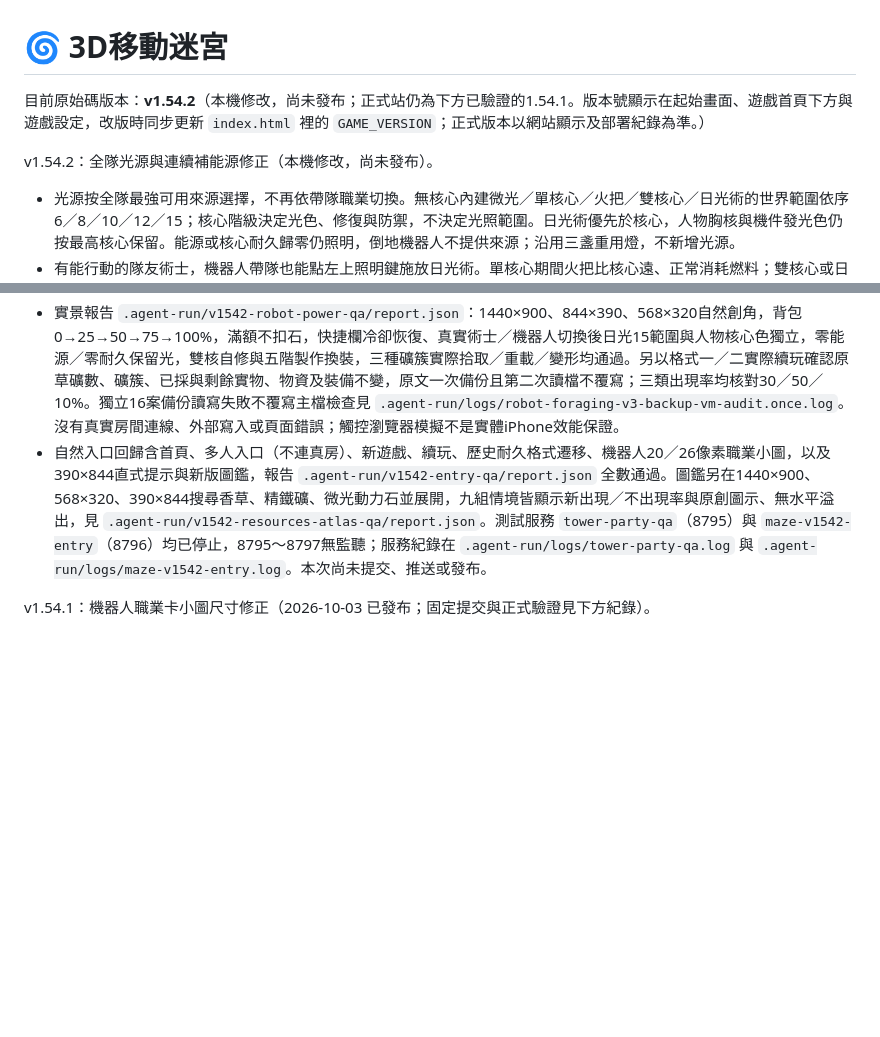
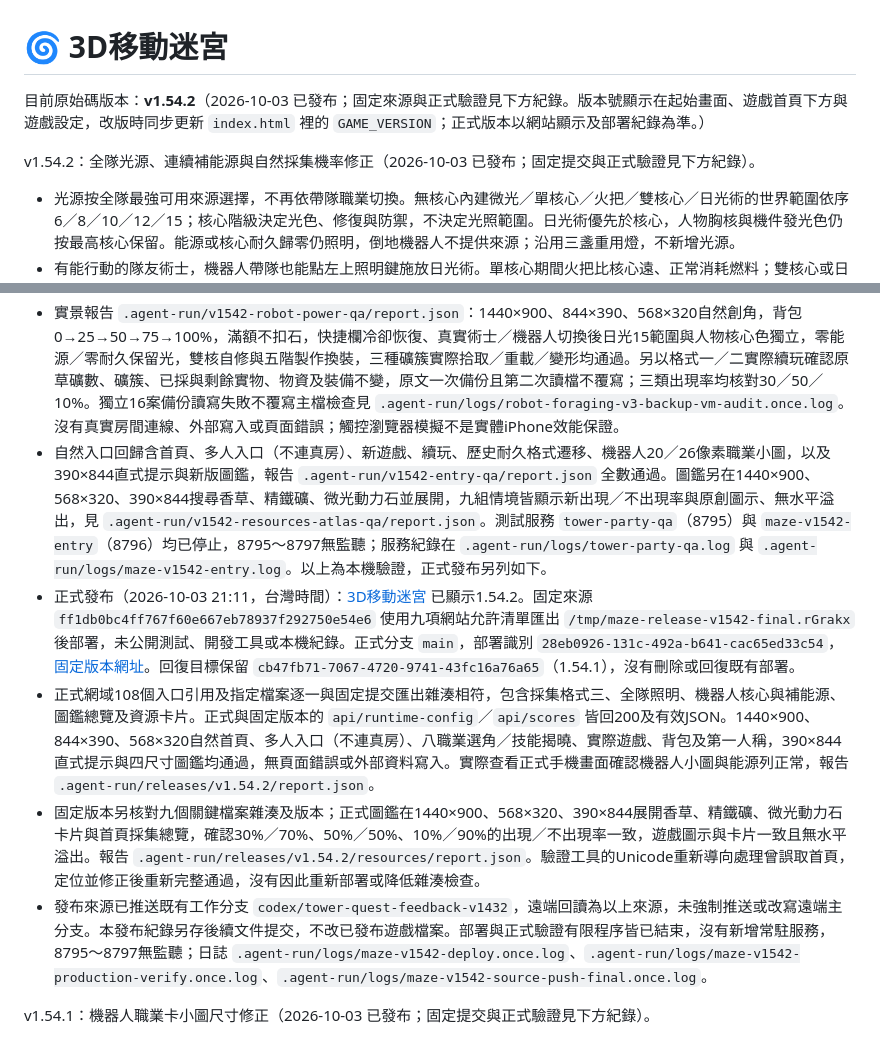
Before and after one commit to CHRIS-CHEN-0503/3d-moving-maze, a Markdown page: README.md, 2 parts joined by grey strips. Rendered like a GitHub page; blank space fills up the shorter version.

Commit message:
docs: record verified production release v1.54.2

```diff
--- a/README.md
+++ b/README.md
@@ -1,8 +1,8 @@
 # 🌀 3D移動迷宮
 
-目前原始碼版本：**v1.54.2**（本機修改，尚未發布；正式站仍為下方已驗證的1.54.1。版本號顯示在起始畫面、遊戲首頁下方與遊戲設定，改版時同步更新 `index.html` 裡的 `GAME_VERSION`；正式版本以網站顯示及部署紀錄為準。）
+目前原始碼版本：**v1.54.2**（2026-10-03 已發布；固定來源與正式驗證見下方紀錄。版本號顯示在起始畫面、遊戲首頁下方與遊戲設定，改版時同步更新 `index.html` 裡的 `GAME_VERSION`；正式版本以網站顯示及部署紀錄為準。）
 
-v1.54.2：全隊光源與連續補能源修正（本機修改，尚未發布）。
+v1.54.2：全隊光源、連續補能源與自然採集機率修正（2026-10-03 已發布；固定提交與正式驗證見下方紀錄）。
 
 - 光源按全隊最強可用來源選擇，不再依帶隊職業切換。無核心內建微光／單核心／火把／雙核心／日光術的世界範圍依序6／8／10／12／15；核心階級決定光色、修復與防禦，不決定光照範圍。日光術優先於核心，人物胸核與機件發光色仍按最高核心保留。能源或核心耐久歸零仍照明，倒地機器人不提供來源；沿用三盞重用燈，不新增光源。
 - 有能行動的隊友術士，機器人帶隊也能點左上照明鍵施放日光術。單核心期間火把比核心遠、正常消耗燃料；雙核心或日光術照明時保留火把燃料。核心換裝仍在背包管理。
@@ -11,7 +11,11 @@ v1.54.2：全隊光源與連續補能源修正（本機修改，尚未發布）
 - 採集格式三保存本層的草藥株數、礦堆數及動力礦簇；舊格式一、二沿用原生成與已採紀錄，升級保存前備份 `_before_foraging_v3`，變形或重載不補生；新樓層才套用新機率。不因機率調整令已領取紀錄失效、已生成資源消失或重複生成。
 - 說明圖鑑與遊戲共用規則、數值及圖示同步更新，首頁採集總覽也與資源卡片一致。部署前完整1,329項測試通過，日誌 `.agent-run/logs/maze-v1542-release-check-final.once.log`；包含149層舊採集回條、新三類機率與獨立性、舊格式一／二快照保存、連續補能源、核心卸下後生命不再恢復及圖鑑總覽機率同步的回歸。
 - 實景報告 `.agent-run/v1542-robot-power-qa/report.json`：1440×900、844×390、568×320自然創角，背包0→25→50→75→100%，滿額不扣石，快捷欄冷卻恢復、真實術士／機器人切換後日光15範圍與人物核心色獨立，零能源／零耐久保留光，雙核自修與五階製作換裝，三種礦簇實際拾取／重載／變形均通過。另以格式一／二實際續玩確認原草礦數、礦簇、已採與剩餘實物、物資及裝備不變，原文一次備份且第二次讀檔不覆寫；三類出現率均核對30／50／10%。獨立16案備份讀寫失敗不覆寫主檔檢查見 `.agent-run/logs/robot-foraging-v3-backup-vm-audit.once.log`。沒有真實房間連線、外部寫入或頁面錯誤；觸控瀏覽器模擬不是實體iPhone效能保證。
-- 自然入口回歸含首頁、多人入口（不連真房）、新遊戲、續玩、歷史耐久格式遷移、機器人20／26像素職業小圖，以及390×844直式提示與新版圖鑑，報告 `.agent-run/v1542-entry-qa/report.json` 全數通過。圖鑑另在1440×900、568×320、390×844搜尋香草、精鐵礦、微光動力石並展開，九組情境皆顯示新出現／不出現率與原創圖示、無水平溢出，見 `.agent-run/v1542-resources-atlas-qa/report.json`。測試服務 `tower-party-qa`（8795）與 `maze-v1542-entry`（8796）均已停止，8795～8797無監聽；服務紀錄在 `.agent-run/logs/tower-party-qa.log` 與 `.agent-run/logs/maze-v1542-entry.log`。本次尚未提交、推送或發布。
+- 自然入口回歸含首頁、多人入口（不連真房）、新遊戲、續玩、歷史耐久格式遷移、機器人20／26像素職業小圖，以及390×844直式提示與新版圖鑑，報告 `.agent-run/v1542-entry-qa/report.json` 全數通過。圖鑑另在1440×900、568×320、390×844搜尋香草、精鐵礦、微光動力石並展開，九組情境皆顯示新出現／不出現率與原創圖示、無水平溢出，見 `.agent-run/v1542-resources-atlas-qa/report.json`。測試服務 `tower-party-qa`（8795）與 `maze-v1542-entry`（8796）均已停止，8795～8797無監聽；服務紀錄在 `.agent-run/logs/tower-party-qa.log` 與 `.agent-run/logs/maze-v1542-entry.log`。以上為本機驗證，正式發布另列如下。
+- 正式發布（2026-10-03 21:11，台灣時間）：[3D移動迷宮](https://3d-moving-maze.pages.dev/) 已顯示1.54.2。固定來源 `ff1db0bc4ff767f60e667eb78937f292750e54e6` 使用九項網站允許清單匯出 `/tmp/maze-release-v1542-final.rGrakx` 後部署，未公開測試、開發工具或本機紀錄。正式分支 `main`，部署識別 `28eb0926-131c-492a-b641-cac65ed33c54`，[固定版本網址](https://28eb0926.3d-moving-maze.pages.dev/)。回復目標保留 `cb47fb71-7067-4720-9741-43fc16a76a65`（1.54.1），沒有刪除或回復既有部署。
+- 正式網域108個入口引用及指定檔案逐一與固定提交匯出雜湊相符，包含採集格式三、全隊照明、機器人核心與補能源、圖鑑總覽及資源卡片。正式與固定版本的 `api/runtime-config`／`api/scores` 皆回200及有效JSON。1440×900、844×390、568×320自然首頁、多人入口（不連真房）、八職業選角／技能揭曉、實際遊戲、背包及第一人稱，390×844直式提示與四尺寸圖鑑均通過，無頁面錯誤或外部資料寫入。實際查看正式手機畫面確認機器人小圖與能源列正常，報告 `.agent-run/releases/v1.54.2/report.json`。
+- 固定版本另核對九個關鍵檔案雜湊及版本；正式圖鑑在1440×900、568×320、390×844展開香草、精鐵礦、微光動力石卡片與首頁採集總覽，確認30%／70%、50%／50%、10%／90%的出現／不出現率一致，遊戲圖示與卡片一致且無水平溢出。報告 `.agent-run/releases/v1.54.2/resources/report.json`。驗證工具的Unicode重新導向處理曾誤取首頁，定位並修正後重新完整通過，沒有因此重新部署或降低雜湊檢查。
+- 發布來源已推送既有工作分支 `codex/tower-quest-feedback-v1432`，遠端回讀為以上來源，未強制推送或改寫遠端主分支。本發布紀錄另存後續文件提交，不改已發布遊戲檔案。部署與正式驗證有限程序皆已結束，沒有新增常駐服務，8795～8797無監聽；日誌 `.agent-run/logs/maze-v1542-deploy.once.log`、`.agent-run/logs/maze-v1542-production-verify.once.log`、`.agent-run/logs/maze-v1542-source-push-final.once.log`。
 
 v1.54.1：機器人職業卡小圖尺寸修正（2026-10-03 已發布；固定提交與正式驗證見下方紀錄）。
 
```
